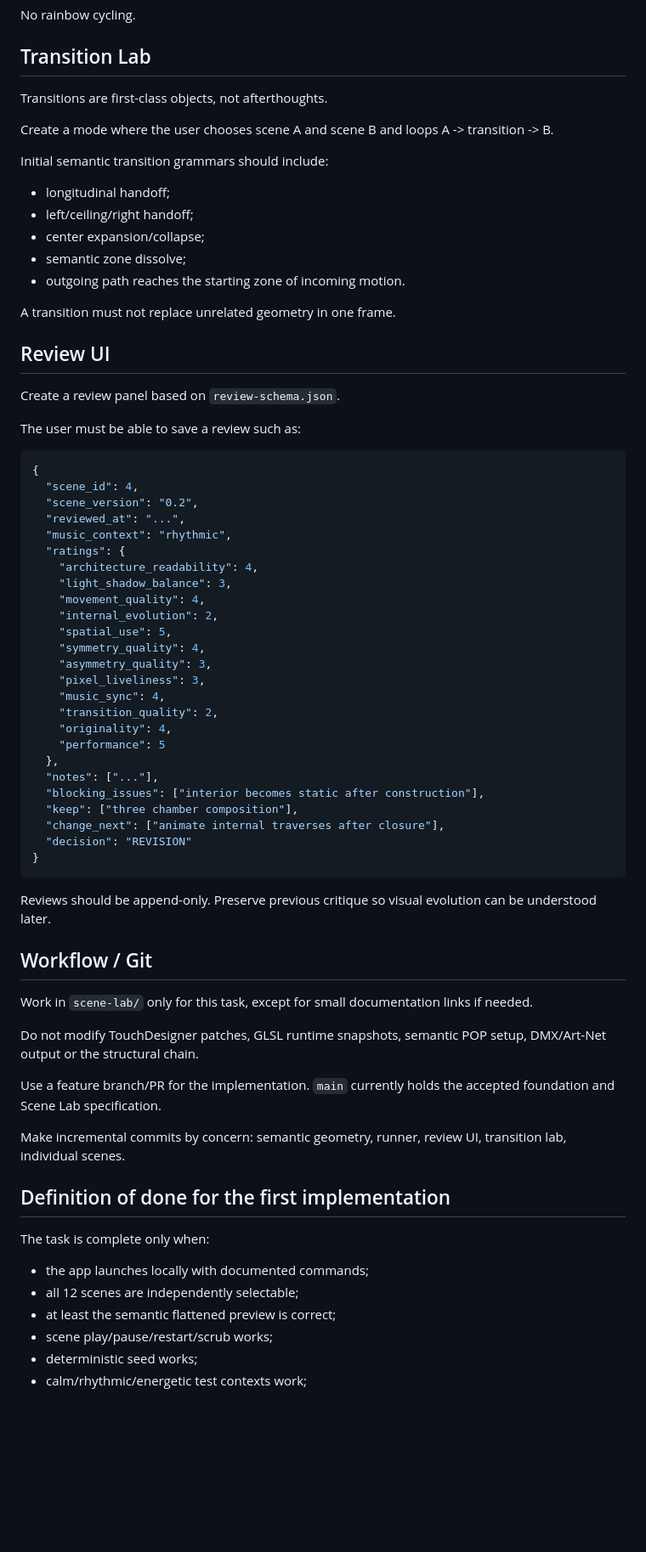
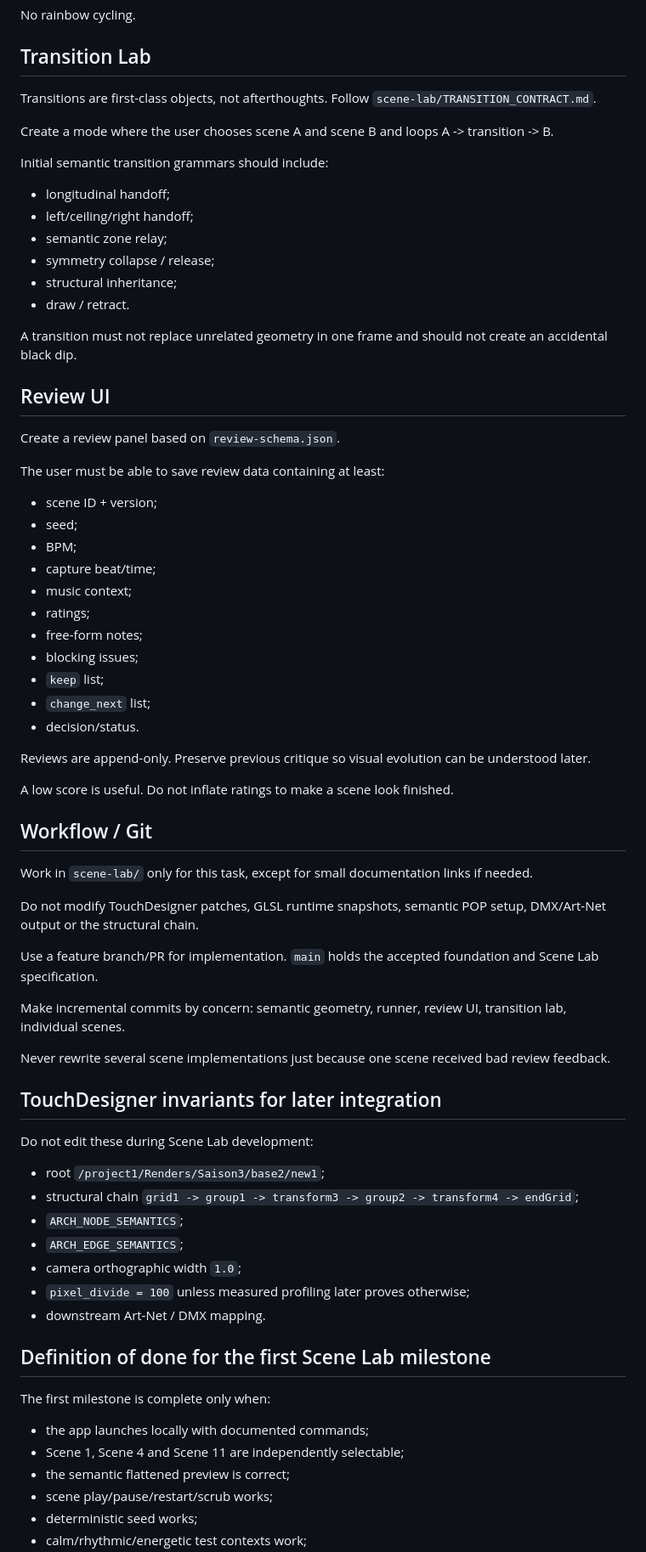
Before and after one commit to Rzbck/TD-Lumina, a Markdown page: scene-lab/NEXT_AI_PROMPT.md, the part around one of its changes. Shown at 85% size. Rendered like a GitHub page; blank space fills up the shorter version.

Commit message:
Refine Scene Lab AI handoff prompt

````diff
--- a/scene-lab/NEXT_AI_PROMPT.md
+++ b/scene-lab/NEXT_AI_PROMPT.md
@@ -171,7 +199,7 @@ No rainbow cycling.
 
 ## Transition Lab
 
-Transitions are first-class objects, not afterthoughts.
+Transitions are first-class objects, not afterthoughts. Follow `scene-lab/TRANSITION_CONTRACT.md`.
 
 Create a mode where the user chooses scene A and scene B and loops A -> transition -> B.
 
@@ -179,47 +207,34 @@ Initial semantic transition grammars should include:
 
 - longitudinal handoff;
 - left/ceiling/right handoff;
-- center expansion/collapse;
-- semantic zone dissolve;
-- outgoing path reaches the starting zone of incoming motion.
+- semantic zone relay;
+- symmetry collapse / release;
+- structural inheritance;
+- draw / retract.
 
-A transition must not replace unrelated geometry in one frame.
+A transition must not replace unrelated geometry in one frame and should not create an accidental black dip.
 
 ## Review UI
 
 Create a review panel based on `review-schema.json`.
 
-The user must be able to save a review such as:
+The user must be able to save review data containing at least:
 
-```json
-{
-  "scene_id": 4,
-  "scene_version": "0.2",
-  "reviewed_at": "...",
-  "music_context": "rhythmic",
-  "ratings": {
-    "architecture_readability": 4,
-    "light_shadow_balance": 3,
-    "movement_quality": 4,
-    "internal_evolution": 2,
-    "spatial_use": 5,
-    "symmetry_quality": 4,
-    "asymmetry_quality": 3,
-    "pixel_liveliness": 3,
-    "music_sync": 4,
-    "transition_quality": 2,
-    "originality": 4,
-    "performance": 5
-  },
-  "notes": ["..."],
-  "blocking_issues": ["interior becomes static after construction"],
-  "keep": ["three chamber composition"],
-  "change_next": ["animate internal traverses after closure"],
-  "decision": "REVISION"
-}
-```
+- scene ID + version;
+- seed;
+- BPM;
+- capture beat/time;
+- music context;
+- ratings;
+- free-form notes;
+- blocking issues;
+- `keep` list;
+- `change_next` list;
+- decision/status.
 
-Reviews should be append-only. Preserve previous critique so visual evolution can be understood later.
+Reviews are append-only. Preserve previous critique so visual evolution can be understood later.
+
+A low score is useful. Do not inflate ratings to make a scene look finished.
 
 ## Workflow / Git
 
@@ -227,17 +242,31 @@ Work in `scene-lab/` only for this task, except for small documentation links if
 
 Do not modify TouchDesigner patches, GLSL runtime snapshots, semantic POP setup, DMX/Art-Net output or the structural chain.
 
-Use a feature branch/PR for the implementation. `main` currently holds the accepted foundation and Scene Lab specification.
+Use a feature branch/PR for implementation. `main` holds the accepted foundation and Scene Lab specification.
 
 Make incremental commits by concern: semantic geometry, runner, review UI, transition lab, individual scenes.
 
-## Definition of done for the first implementation
+Never rewrite several scene implementations just because one scene received bad review feedback.
 
-The task is complete only when:
+## TouchDesigner invariants for later integration
+
+Do not edit these during Scene Lab development:
+
+- root `/project1/Renders/Saison3/base2/new1`;
+- structural chain `grid1 -> group1 -> transform3 -> group2 -> transform4 -> endGrid`;
+- `ARCH_NODE_SEMANTICS`;
+- `ARCH_EDGE_SEMANTICS`;
+- camera orthographic width `1.0`;
+- `pixel_divide = 100` unless measured profiling later proves otherwise;
+- downstream Art-Net / DMX mapping.
+
+## Definition of done for the first Scene Lab milestone
+
+The first milestone is complete only when:
 
 - the app launches locally with documented commands;
-- all 12 scenes are independently selectable;
-- at least the semantic flattened preview is correct;
+- Scene 1, Scene 4 and Scene 11 are independently selectable;
+- the semantic flattened preview is correct;
 - scene play/pause/restart/scrub works;
 - deterministic seed works;
 - calm/rhythmic/energetic test contexts work;
````
Also changed, not shown: other parts of scene-lab/NEXT_AI_PROMPT.md (+56 -27 lines).
